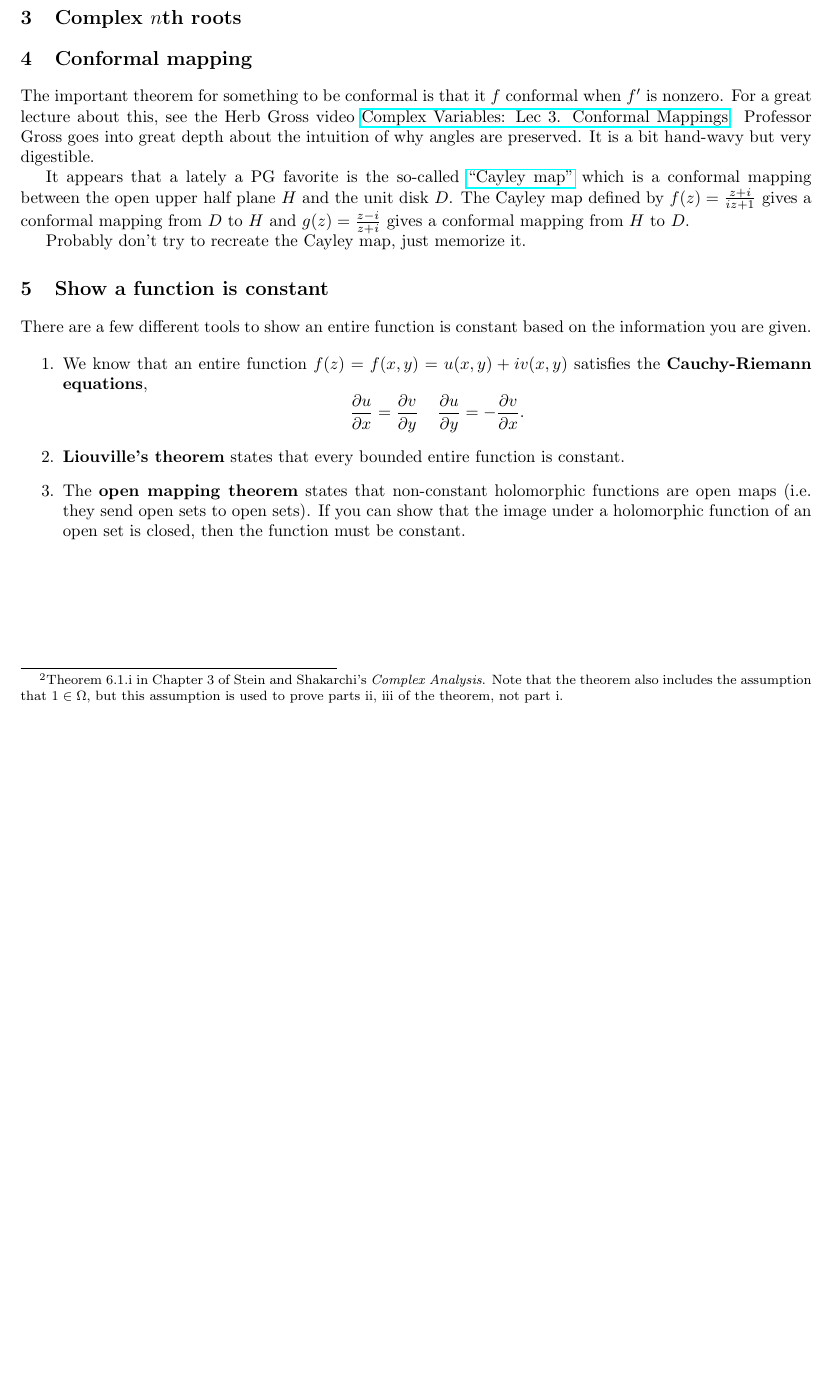
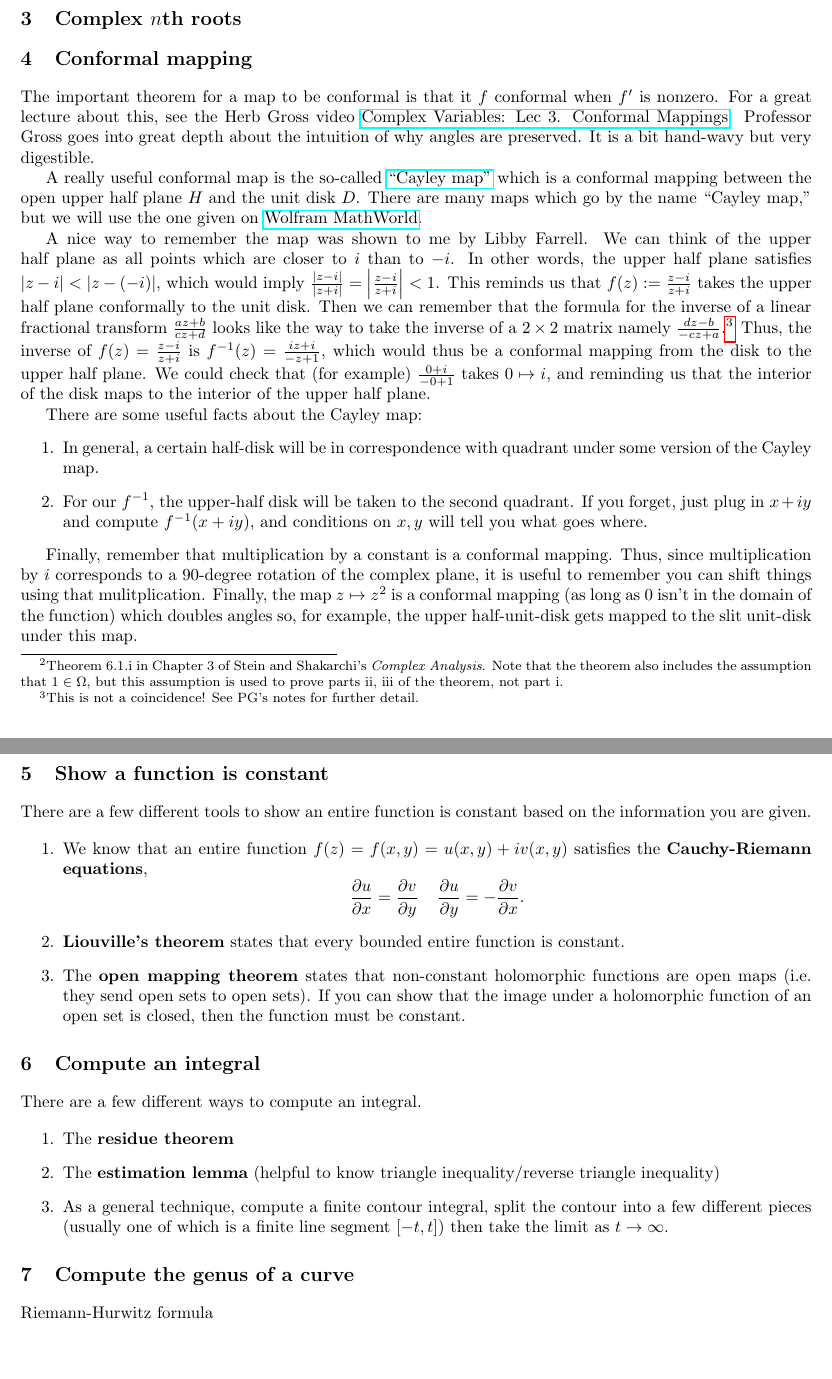
Before and after one commit to trevorkarn/umn-complex-prelim, a LaTeX document (problem-formats.tex): part of page 2 of 2 before the commit and two parts of pages 2 and 3 of 3 after it, the two joined at a grey line, cut so that both start at the same text, the shorter picture padded with empty space. Compiled offline with pdfLaTeX.

Commit message:
Add info about conformal mappings based on discussions with Libby Farrell

```diff
--- a/problem-formats.tex
+++ b/problem-formats.tex
@@ -52,16 +52,24 @@ One way to bound from above is to find a pole or essential singularity, and comp
 
 \section{Conformal mapping}
 
-The important theorem for something to be conformal is that it $f$ conformal when $f^\prime$ is nonzero. For a great lecture about this, see the Herb Gross video \href{https://www.youtube.com/watch?v=s1DFa1dCss0}{Complex Variables: Lec 3. Conformal Mappings}. Professor Gross goes into great depth about the intuition of why angles are preserved. It is a bit hand-wavy but very digestible.
+The important theorem for a map to be conformal is that it $f$ conformal when $f^\prime$ is nonzero. For a great lecture about this, see the Herb Gross video \href{https://www.youtube.com/watch?v=s1DFa1dCss0}{Complex Variables: Lec 3. Conformal Mappings}. Professor Gross goes into great depth about the intuition of why angles are preserved. It is a bit hand-wavy but very digestible.
 
-It appears that a lately a PG favorite is the so-called \href{http://www-users.math.umn.edu/~garrett/m/complex/notes_2014-15/07_conformal_mapping.pdf}{``Cayley map"} which is a conformal mapping between the open upper half plane $H$ and the unit disk $D$.
-The Cayley map defined by $f(z) = \frac{z+i}{iz+1}$ gives a conformal mapping from $D$ to $H$ and $g(z) = \frac{z-i}{z+i}$ gives a conformal mapping from $H$ to $D$.
+A really useful conformal map is the so-called \href{http://www-users.math.umn.edu/~garrett/m/complex/notes_2014-15/07_conformal_mapping.pdf}{``Cayley map"} which is a conformal mapping between the open upper half plane $H$ and the unit disk $D$. There are many maps which go by the name ``Cayley map," but we will use the one given on \href{https://mathworld.wolfram.com/CayleyTransform.html}{Wolfram MathWorld}.
 
-Probably don't try to recreate the Cayley map, just memorize it.
+A nice way to remember the map was shown to me by Libby Farrell.
+We can think of the upper half plane as all points which are closer to $i$ than to $-i$.
+In other words, the upper half plane satisfies $| z - i | < |z- (-i)|$, which would imply $\frac{|z-i|}{|z+i|}  = \left | \frac{z-i}{z+i} \right |< 1$.
+This reminds us that $f(z) := \frac{z-i}{z+i}$ takes the upper half plane conformally to the unit disk.
+Then we can remember that the formula for the inverse of a linear fractional transform $\frac{az + b}{cz+d}$ looks like the way to take the inverse of a $2\times 2$ matrix namely $\frac{dz - b}{-cz + a}$.\footnote{This is not a coincidence! See PG's notes for further detail.}
+Thus, the inverse of $f(z) = \frac{z-i}{z+i}$ is $f^{-1}(z) = \frac{iz + i}{-z+1}$, which would thus be a conformal mapping from the disk to the upper half plane. We could check that (for example) $\frac{0+i}{-0+1}$ takes $0 \mapsto i$, and reminding us that the interior of the disk maps to the interior of the upper half plane.
 
-%\begin{enumerate}
-%	\item
-%\end{enumerate}
+There are some useful facts about the Cayley map:
+\begin{enumerate}
+	\item In general, a certain half-disk will be in correspondence with quadrant under some version of the Cayley map.
+	\item For our $f^{-1}$, the upper-half disk will be taken to the second quadrant. If you forget, just plug in $x+iy$ and compute $f^{-1}(x+iy)$, and conditions on $x,y$ will tell you what goes where.
+\end{enumerate}
+
+Finally, remember that multiplication by a constant is a conformal mapping. Thus, since multiplication by $i$ corresponds to a 90-degree rotation of the complex plane, it is useful to remember you can shift things using that mulitplication. Finally, the map $z \mapsto z^2$ is a conformal mapping (as long as $0$ isn't in the domain of the function) which doubles angles so, for example, the upper half-unit-disk gets mapped to the slit unit-disk under this map.
 
 \section{Show a function is constant}
 
@@ -75,4 +83,18 @@ There are a few different tools to show an entire function is constant based on
 \end{enumerate}
 
 
+\section{Compute an integral}
+
+There are a few different ways to compute an integral.
+
+\begin{enumerate}
+	\item The \textbf{residue theorem}
+	\item The \textbf{estimation lemma} (helpful to know triangle inequality/reverse triangle inequality)
+	\item As a general technique, compute a finite contour integral, split the contour into a few different pieces (usually one of which is a finite line segment $[-t,t]$) then take the limit as $t \rightarrow \infty$.
+\end{enumerate}
+
+\section{Compute the genus of a curve}
+
+Riemann-Hurwitz formula
+
 \end{document}
```
Also changed, not shown: complexf18.tex (+11 -0 lines), study-log.tex (+5 -0 lines), complexf18.pdf, complexs19.pdf, problem-formats.pdf, study-log.pdf.
